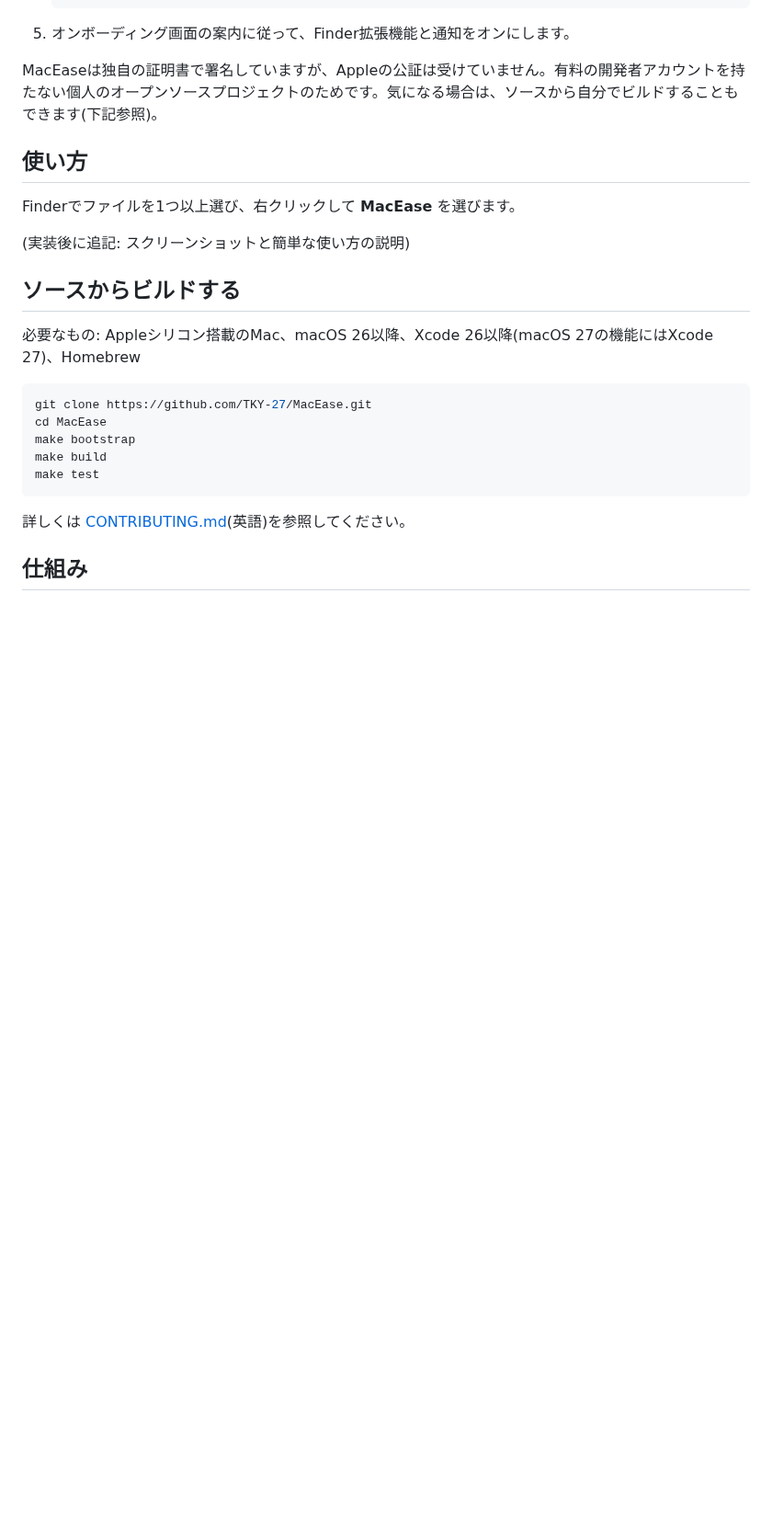
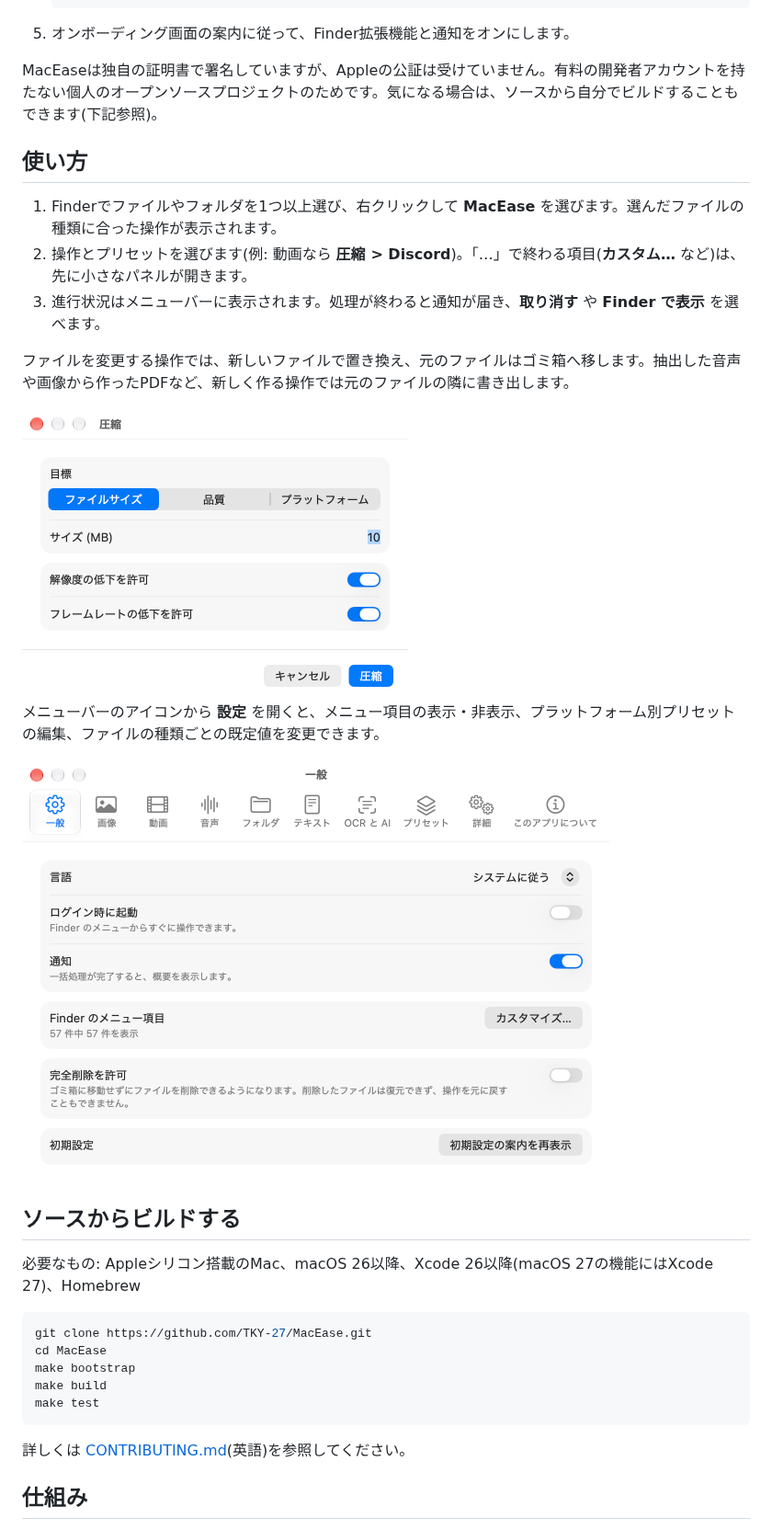
Before and after one commit to TKY-27/MacEase, a Markdown page: README.ja.md, the part around one of its changes. Shown at 92% size. GitHub-like rendering; pictures changed too: docs/images/compress-ja.png (added), docs/images/settings-ja.png (added); blank space fills up the shorter version.

```diff
--- a/README.ja.md
+++ b/README.ja.md
@@ -55,9 +53,17 @@ MacEaseは独自の証明書で署名していますが、Appleの公証は受
 
 ## 使い方
 
-Finderでファイルを1つ以上選び、右クリックして **MacEase** を選びます。
+1. Finderでファイルやフォルダを1つ以上選び、右クリックして **MacEase** を選びます。選んだファイルの種類に合った操作が表示されます。
+2. 操作とプリセットを選びます(例: 動画なら **圧縮 > Discord**)。「…」で終わる項目(**カスタム…** など)は、先に小さなパネルが開きます。
+3. 進行状況はメニューバーに表示されます。処理が終わると通知が届き、**取り消す** や **Finder で表示** を選べます。
 
-(実装後に追記: スクリーンショットと簡単な使い方の説明)
+ファイルを変更する操作では、新しいファイルで置き換え、元のファイルはゴミ箱へ移します。抽出した音声や画像から作ったPDFなど、新しく作る操作では元のファイルの隣に書き出します。
+
+<img src="docs/images/compress-ja.png" width="420" alt="ファイルサイズ10 MBを目標にした圧縮パネル">
+
+メニューバーのアイコンから **設定** を開くと、メニュー項目の表示・非表示、プラットフォーム別プリセットの編集、ファイルの種類ごとの既定値を変更できます。
+
+<img src="docs/images/settings-ja.png" width="640" alt="MacEaseの設定(一般タブ)">
 
 ## ソースからビルドする
 
```
Also changed, not shown: other parts of README.ja.md (+0 -2 lines), CHANGELOG.md (+36 -1 lines), README.md (+16 -5 lines), docs/images/compress-en.png (added), docs/images/settings-en.png (added).
